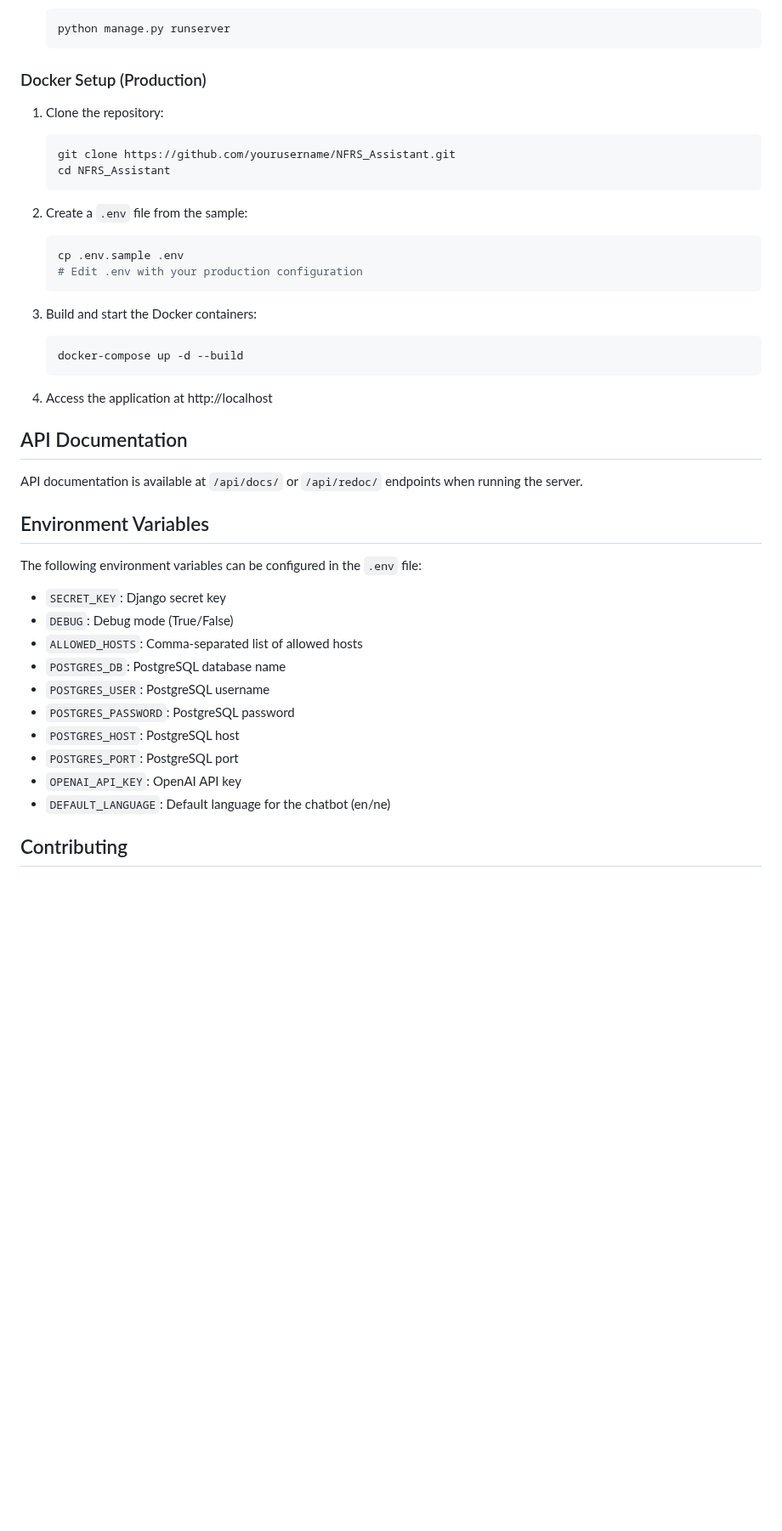
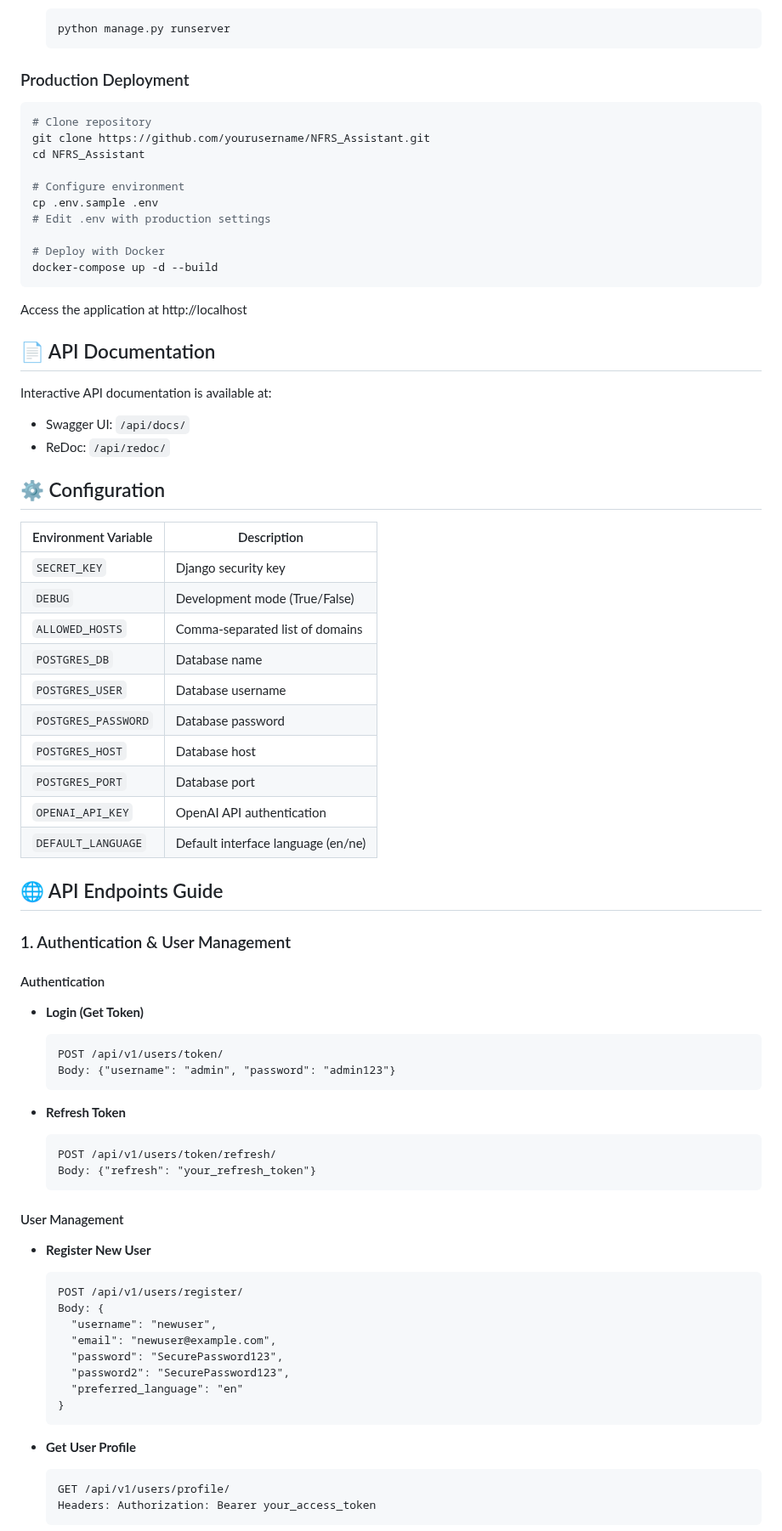
Before and after one commit to NikeGunn/Nepal-Financial-Reporting-Standards-Assistant-Chatbot-NFRS, a Markdown page: README.md, the part around one of its changes. Shown at 85% size. Rendered like a GitHub page; blank space fills up the shorter version.

````diff
--- a/README.md
+++ b/README.md
@@ -83,44 +83,77 @@ NFRS_Assistant/
    python manage.py runserver
    ```
 
-### Docker Setup (Production)
+### Production Deployment
 
-1. Clone the repository:
-   ```bash
-   git clone https://github.com/yourusername/NFRS_Assistant.git
-   cd NFRS_Assistant
-   ```
+```bash
+# Clone repository
+git clone https://github.com/yourusername/NFRS_Assistant.git
+cd NFRS_Assistant
 
-2. Create a `.env` file from the sample:
-   ```bash
-   cp .env.sample .env
-   # Edit .env with your production configuration
-   ```
+# Configure environment
+cp .env.sample .env
+# Edit .env with production settings
 
-3. Build and start the Docker containers:
-   ```bash
-   docker-compose up -d --build
-   ```
+# Deploy with Docker
+docker-compose up -d --build
+```
 
-4. Access the application at http://localhost
+Access the application at http://localhost
 
-## API Documentation
+## 📄 API Documentation
 
-API documentation is available at `/api/docs/` or `/api/redoc/` endpoints when running the server.
+Interactive API documentation is available at:
+- Swagger UI: `/api/docs/`
+- ReDoc: `/api/redoc/`
 
-## Environment Variables
+## ⚙️ Configuration
 
-The following environment variables can be configured in the `.env` file:
+| Environment Variable | Description |
+|----------------------|-------------|
+| `SECRET_KEY` | Django security key |
+| `DEBUG` | Development mode (True/False) |
+| `ALLOWED_HOSTS` | Comma-separated list of domains |
+| `POSTGRES_DB` | Database name |
+| `POSTGRES_USER` | Database username |
+| `POSTGRES_PASSWORD` | Database password |
+| `POSTGRES_HOST` | Database host |
+| `POSTGRES_PORT` | Database port |
+| `OPENAI_API_KEY` | OpenAI API authentication |
+| `DEFAULT_LANGUAGE` | Default interface language (en/ne) |
 
-- `SECRET_KEY`: Django secret key
-- `DEBUG`: Debug mode (True/False)
-- `ALLOWED_HOSTS`: Comma-separated list of allowed hosts
-- `POSTGRES_DB`: PostgreSQL database name
-- `POSTGRES_USER`: PostgreSQL username
-- `POSTGRES_PASSWORD`: PostgreSQL password
-- `POSTGRES_HOST`: PostgreSQL host
-- `POSTGRES_PORT`: PostgreSQL port
-- `OPENAI_API_KEY`: OpenAI API key
-- `DEFAULT_LANGUAGE`: Default language for the chatbot (en/ne)
+## 🌐 API Endpoints Guide
 
-## Contributing
+### 1. Authentication & User Management
+
+#### Authentication
+- **Login (Get Token)**
+  ```
+  POST /api/v1/users/token/
+  Body: {"username": "admin", "password": "admin123"}
+  ```
+
+- **Refresh Token**
+  ```
+  POST /api/v1/users/token/refresh/
+  Body: {"refresh": "your_refresh_token"}
+  ```
+
+#### User Management
+- **Register New User**
+  ```
+  POST /api/v1/users/register/
+  Body: {
+    "username": "newuser",
+    "email": "newuser@example.com",
+    "password": "SecurePassword123",
+    "password2": "SecurePassword123",
+    "preferred_language": "en"
+  }
+  ```
+
+- **Get User Profile**
+  ```
+  GET /api/v1/users/profile/
+  Headers: Authorization: Bearer your_access_token
+  ```
+
````
Also changed, not shown: other parts of README.md (+248 -41 lines).
